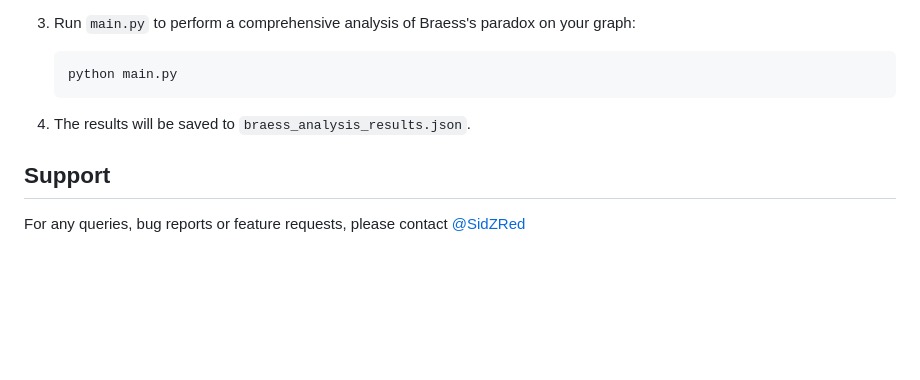
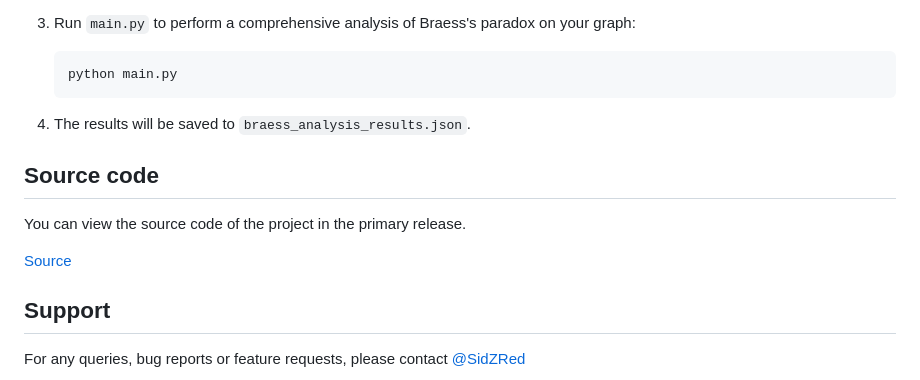
Before and after one commit to SidZRed/STREAM, a Markdown page: README.md, the part around the change. Drawn GitHub-style; blank space fills up the shorter version.

```diff
--- a/README.md
+++ b/README.md
@@ -180,6 +180,11 @@ Contains the results of the Braess's paradox analysis. Generated by running `mai
 
 5.  The results will be saved to `braess_analysis_results.json`.
 
+## Source code
+You can view the source code of the project in the primary release.
+
+[Source](https://github.com/SidZRed/STREAM/releases/tag/primary)
+
 ## Support
 For any queries, bug reports or feature requests, please contact [@SidZRed](https://github.com/SidZRed)
 
```
